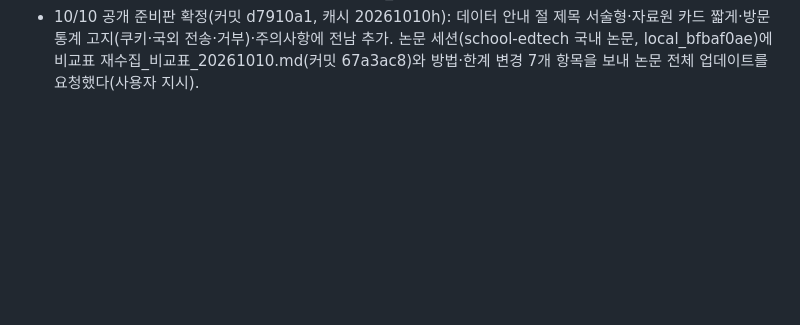
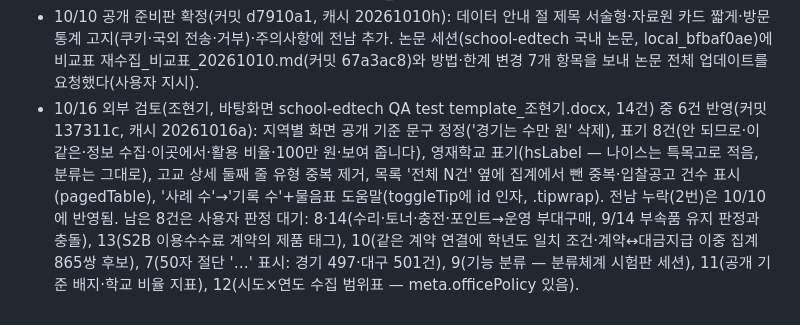
Before and after one commit to theflight001/school-edtech, a Markdown page: 인수인계.md, the part around the change. GitHub-like rendering; blank space fills up the shorter version.

Commit message:
인수인계: 외부 검토 6건 반영·8건 판정 대기
Co-Authored-By: Claude Fable 5.1 <noreply@anthropic.com>

```diff
--- a/인수인계.md
+++ b/인수인계.md
@@ -149,3 +149,4 @@
 - 10/10 5차: 같은 시도 동명 43쌍을 학교알리미(schoolinfo.go.kr)에서 시도별 검색(Pneiss_f01_l0.do POST, EUC-KR; 학교별 기본정보는 Pneiss_b01_s0.do?VIEWMODE=2&SHL_IDF_CD=)으로 조회 — 86교 모두 등재·운영 중(학생수·설립일·관할교육청; scratchpad schoolinfo43.json). 사용자 요청(10/10 "구글로 둘 다 나오니 그 방식으로 진행")에 따라 이 43곳은 '확인 필요'가 아니라 처리 완료(사이트 선택 화면)로 분류 — 5차 HWPX(바탕화면, 생성기 scratchpad make_hwpx5.py)에 학교알리미 결과를 메모 칸에 채움. 남은 미확인은 학력인정부산미용고 1곳뿐. 교훈: 두 학교가 모두 실재하면 '미확인'이 아니라 '선택 화면' 사례다 — 목록에 확인 필요로 올리지 않는다.
 - 10/10 부산미용고·지도 보충(커밋 2c96b31·5c80e29, 캐시 20261010e, 421,404건·색인 12,539교): ① 학력인정부산미용고는 사용자 결정으로 학교로 센다 — build_data.py EXTRA_SCHOOLS(코드 M0000001, 학교급 '각종학교(학력인정 평생교육시설)', 주소는 누리집 꼬리말 부산진구 백양순환로119번길 62). 판별 사전·학교 색인에는 들어가고 neisTotal에는 안 들어간다(meta.extraSchools, 데이터 안내가 "명단 밖 교육기관 1곳을 더한"으로 설명). make_coords.py는 build_data.py 소스를 ast로 읽어 EXTRA_SCHOOLS를 색인에 합친다. ② 좌표: 미용고(Nominatim, 위치미확인_학교.csv M등급), 광주 신가초 7402222(휴교, 학교알리미 지도 좌표 K), 인천 검단3고(설립 예정, local-0b4326d465e1 — 도로 단위 '고산후로' 근사, 번길 단위는 어떤 변환기도 못 찾음). 좌표 12,535/12,539. 남은 4곳은 충남 대동초 8261081·석곡초 8181112·주촌초 8261080·주촌중 8261083 — 나이스에 주소·누리집 없이 코드만 있고 학교알리미에도 없는 개교 예정(가칭) 항목이라 지도에 못 올린다(기록 0건). 사용자 결정 대기: 그대로 둘지, 신리초처럼 NEIS_STALE로 뺄지. ③ 충남 월천초 8181113은 아산월천초 8181176(2025.3 개교)과 중복 가칭 → NEIS_STALE. ④ 함정: geo/school_coords.json의 K등급 43곳(커밋 9186163, 지도검색·주소대조)은 make_coords.py가 만들지 않아 다시 돌리면 사라졌다(10/10 배포 직전에 잡음) → make_coords.py에 '이전 파일의 K 이어받기' 추가. make_coords.py --geocode는 Nominatim이 curl 오류(RuntimeError)를 내는 날이 있어 G 4곳도 빠질 수 있다 — 돌린 뒤 반드시 이전 파일과 added/removed를 비교할 것(scratchpad chain_coords.sh 방식).
 - 10/10 공개 준비판 확정(커밋 d7910a1, 캐시 20261010h): 데이터 안내 절 제목 서술형·자료원 카드 짧게·방문 통계 고지(쿠키·국외 전송·거부)·주의사항에 전남 추가. 논문 세션(school-edtech 국내 논문, local_bfbaf0ae)에 비교표 재수집_비교표_20261010.md(커밋 67a3ac8)와 방법·한계 변경 7개 항목을 보내 논문 전체 업데이트를 요청했다(사용자 지시).
+- 10/16 외부 검토(조현기, 바탕화면 school-edtech QA test template_조현기.docx, 14건) 중 6건 반영(커밋 137311c, 캐시 20261016a): 지역별 화면 공개 기준 문구 정정('경기는 수만 원' 삭제), 표기 8건(안 되므로·이 같은·정보 수집·이곳에서·활용 비율·100만 원·보여 줍니다), 영재학교 표기(hsLabel — 나이스는 특목고로 적음, 분류는 그대로), 고교 상세 둘째 줄 유형 중복 제거, 목록 '전체 N건' 옆에 집계에서 뺀 중복·입찰공고 건수 표시(pagedTable), '사례 수'→'기록 수'+물음표 도움말(toggleTip에 id 인자, .tipwrap). 전남 누락(2번)은 10/10에 반영됨. 남은 8건은 사용자 판정 대기: 8·14(수리·토너·충전·포인트→운영 부대구매, 9/14 부속품 유지 판정과 충돌), 13(S2B 이용수수료 계약의 제품 태그), 10(같은 계약 연결에 학년도 일치 조건·계약↔대금지급 이중 집계 865쌍 후보), 7(50자 절단 '…' 표시: 경기 497·대구 501건), 9(기능 분류 — 분류체계 시험판 세션), 11(공개 기준 배지·학교 비율 지표), 12(시도×연도 수집 범위표 — meta.officePolicy 있음).
```
